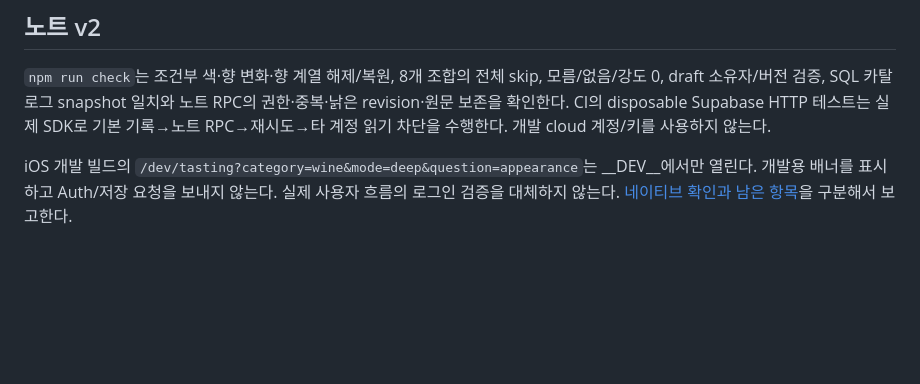
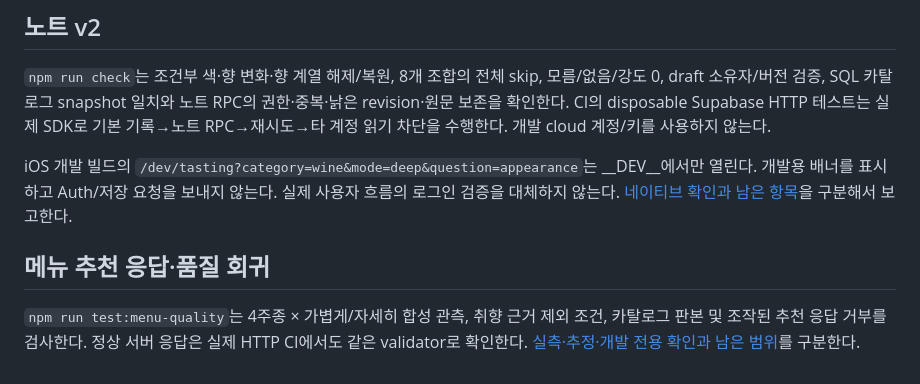
Before and after one commit to shinhanseo/mogeum, a Markdown page: docs/testing.md, the part around the change. GitHub-like rendering; blank space fills up the shorter version.

```diff
--- a/docs/testing.md
+++ b/docs/testing.md
@@ -42,3 +42,7 @@
 `npm run check`는 조건부 색·향 변화·향 계열 해제/복원, 8개 조합의 전체 skip, 모름/없음/강도 0, draft 소유자/버전 검증, SQL 카탈로그 snapshot 일치와 노트 RPC의 권한·중복·낡은 revision·원문 보존을 확인한다. CI의 disposable Supabase HTTP 테스트는 실제 SDK로 기본 기록→노트 RPC→재시도→타 계정 읽기 차단을 수행한다. 개발 cloud 계정/키를 사용하지 않는다.
 
 iOS 개발 빌드의 `/dev/tasting?category=wine&mode=deep&question=appearance`는 __DEV__에서만 열린다. 개발용 배너를 표시하고 Auth/저장 요청을 보내지 않는다. 실제 사용자 흐름의 로그인 검증을 대체하지 않는다. [네이티브 확인과 남은 항목](verification/tasting-notes.md)을 구분해서 보고한다.
+
+## 메뉴 추천 응답·품질 회귀
+
+`npm run test:menu-quality`는 4주종 × 가볍게/자세히 합성 관측, 취향 근거 제외 조건, 카탈로그 판본 및 조작된 추천 응답 거부를 검사한다. 정상 서버 응답은 실제 HTTP CI에서도 같은 validator로 확인한다. [실측·추정·개발 전용 확인과 남은 범위](verification/menu-quality.md)를 구분한다.
```
Also changed, not shown: docs/api-contracts.md (+4 -0 lines), docs/verification/menu-quality.md (added, +35 -0 lines), docs/verification/menu/ios-catalog-mismatch.png (added), 9 other files.
